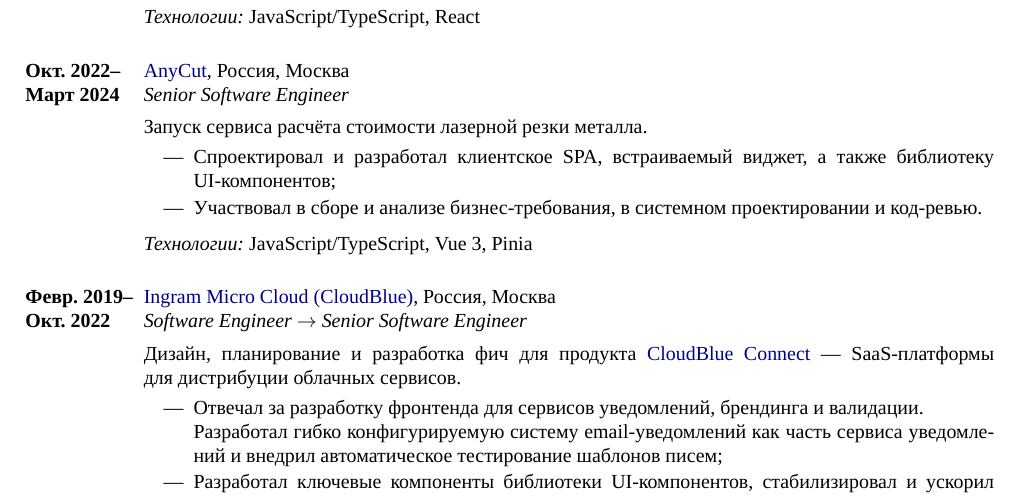
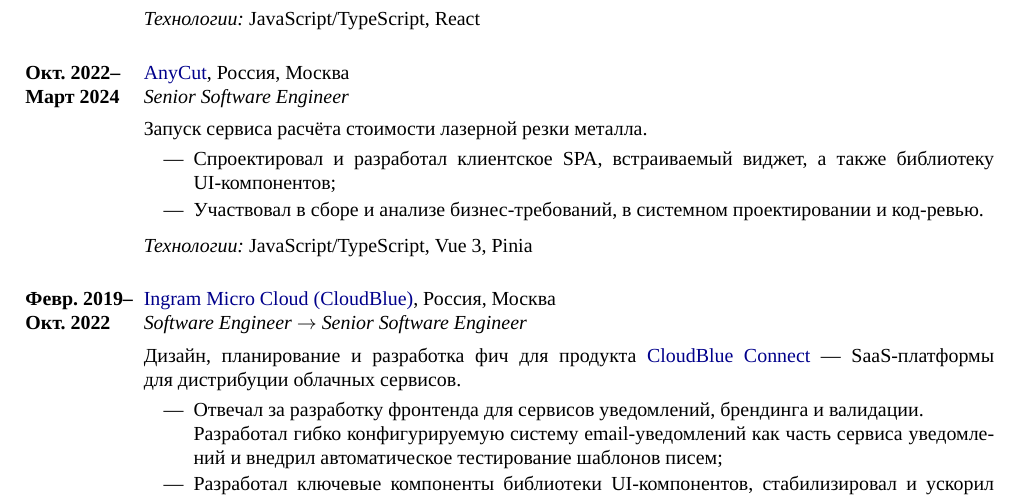
Before and after one commit to win0err/kolesnikov.se, a LaTeX CV (src/resume/sergei-kolesnikov-ru.tex): part of page 1 of 2, cut so that both start at the same text. Compiled offline with XeLaTeX.

Commit message:
Fix typo

```diff
--- a/src/resume/sergei-kolesnikov-ru.tex
+++ b/src/resume/sergei-kolesnikov-ru.tex
@@ -60,7 +60,7 @@
 
 	  \begin{supercompactitemize}
 		\item Спроектировал и~разработал клиентское SPA, встраиваемый виджет, а также библиотеку \mbox{UI-компонентов};
-		\item Участвовал в сборе и анализе бизнес-требования, в системном проектировании и код-ревью.
+		\item Участвовал в сборе и анализе бизнес-требований, в системном проектировании и код-ревью.
 	  \end{supercompactitemize}
 
 	  \textit{Технологии:} JavaScript/TypeScript, Vue 3, Pinia
```
